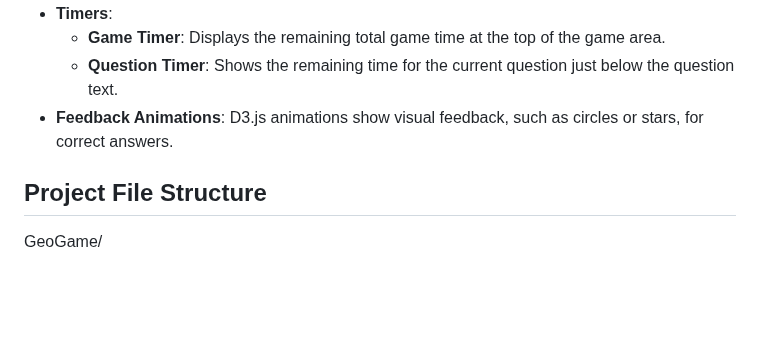
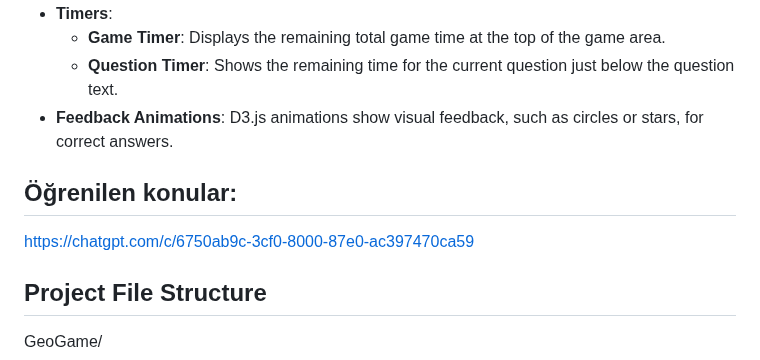
Before and after one commit to GMT-458-Web-GIS/geogame-tubacevik, a Markdown page: README.md, the part around the change. Drawn GitHub-style; blank space fills up the shorter version.

```diff
--- a/README.md
+++ b/README.md
@@ -94,6 +94,10 @@ The project utilizes the following libraries and technologies:
   - **Question Timer**: Shows the remaining time for the current question just below the question text.
 - **Feedback Animations**: D3.js animations show visual feedback, such as circles or stars, for correct answers.
 
+## Öğrenilen konular:
+
+https://chatgpt.com/c/6750ab9c-3cf0-8000-87e0-ac397470ca59
+
 ## Project File Structure
 GeoGame/
 - ├── index.html # Main HTML file with the game layout and structure
```
